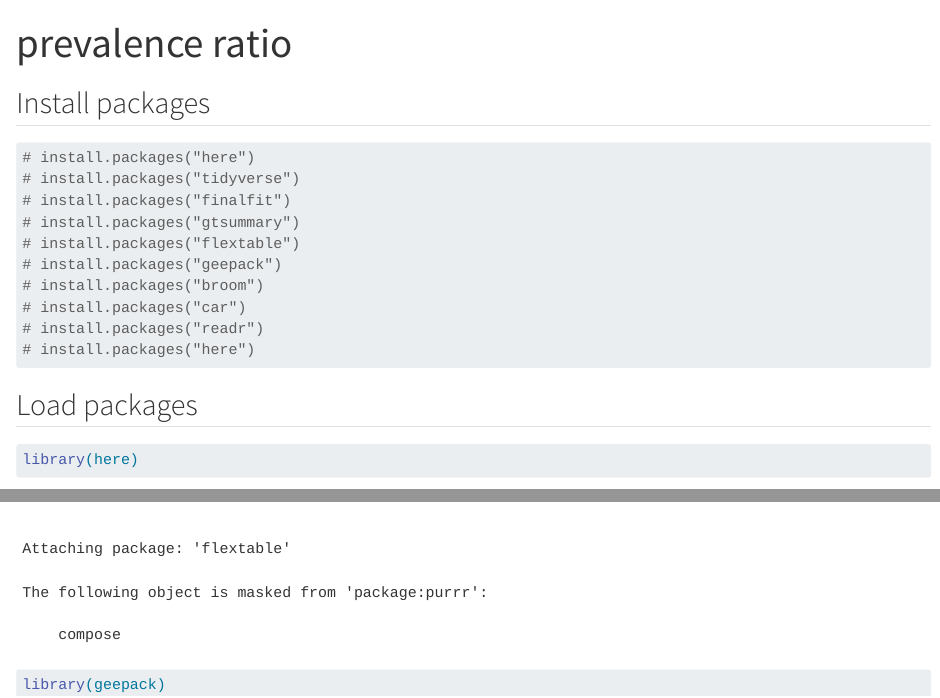
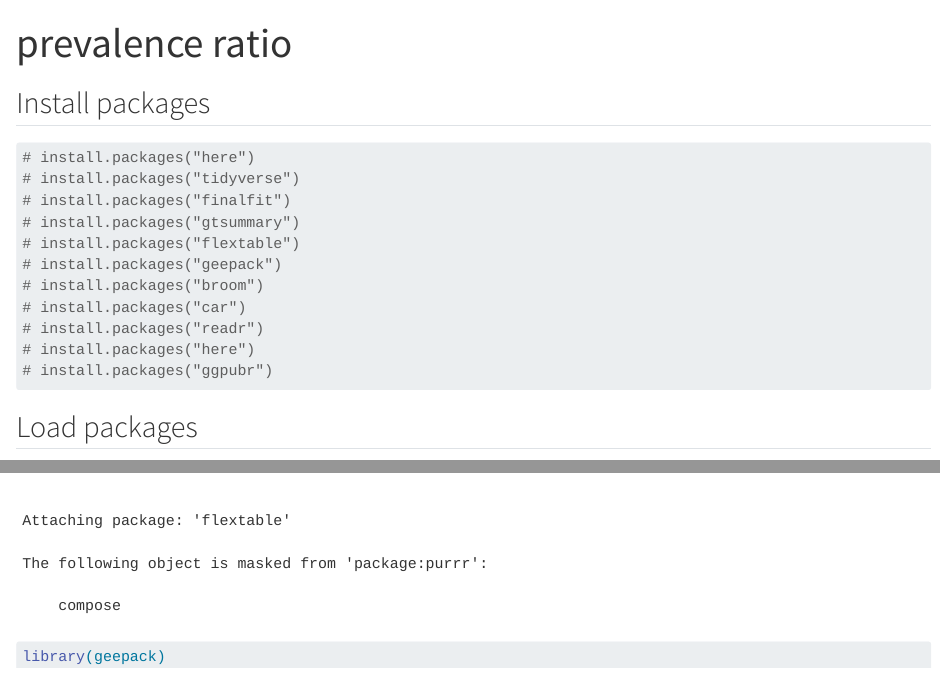
Before and after one commit to jucachi/cervical_cancer_crosssecc, a Quarto document (scripts/results.qmd): the page in a window 1100 px wide, from its top, and a second part further down, joined at a grey line. Rendered offline with R 4.5, knitr and Pandoc in place of Quarto, with nearby package versions; some code elsewhere in the file could not run offline; long lines of code are wrapped.

Commit message:
Chipayo, he añadido nada al código.

````diff
--- a/scripts/results.qmd
+++ b/scripts/results.qmd
@@ -17,6 +17,7 @@ editor: visual
 # install.packages("car")
 # install.packages("readr")
 # install.packages("here")
+# install.packages("ggpubr")
 ```
 
 ## Load packages
````
Also changed, not shown: scripts/results.qmd (1 more changed lines).
